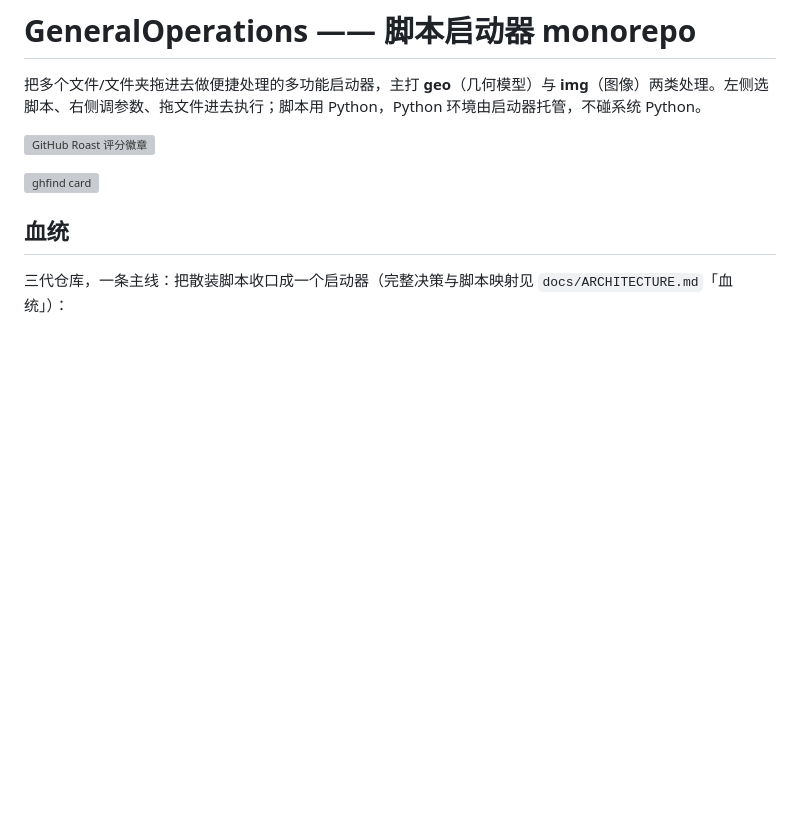
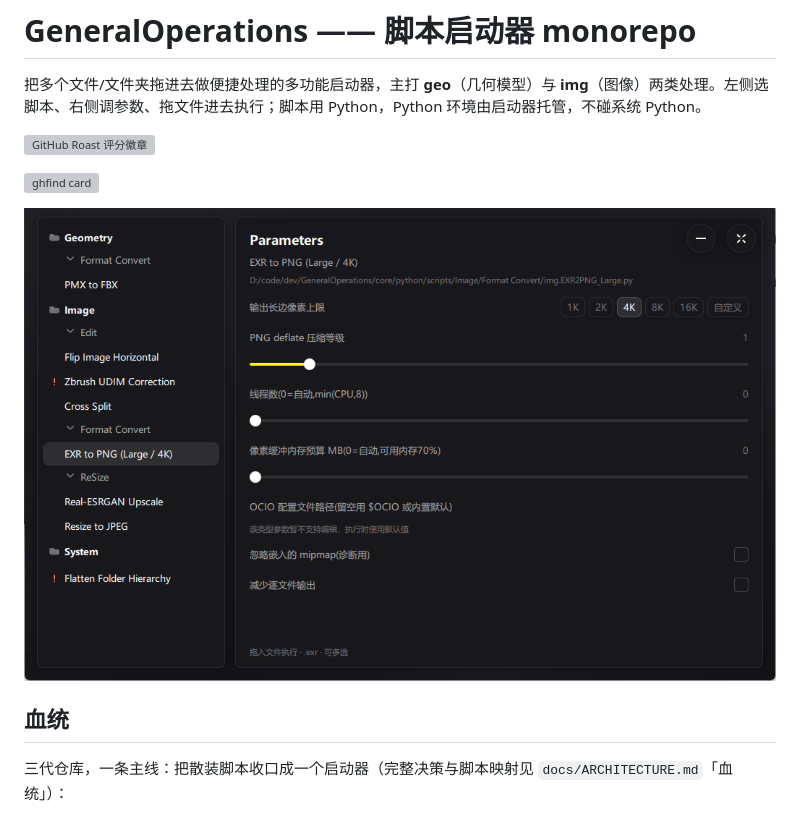
Before and after one commit to Sintaka/GeneralOperations, a Markdown page: README.md, the part around the change. GitHub-like rendering; pictures changed too: screenshot.png (added); blank space fills up the shorter version; grey boxes are pictures that could not be loaded.

```diff
--- a/README.md
+++ b/README.md
@@ -7,6 +7,8 @@ Python，Python 环境由启动器托管，不碰系统 Python。
 [![GitHub Roast 评分徽章](https://ghfind.com/api/badge/sintaka)](https://ghfind.com/u/sintaka?ref=badge)
 
 [![ghfind card](https://ghfind.com/api/card/sintaka?theme=light&variant=work&qr=1)](https://ghfind.com/u/sintaka)
+
+![主界面：左侧脚本 Outliner，右侧参数面板](screenshot.png)
 
 ## 血统
 
```
Also changed, not shown: AGENTS.md (+5 -2 lines), docs/pitfalls/2026-09-06-canvas-resize-repaint.md (deleted, +0 -29 lines), docs/pitfalls/2026-09-06-positioner-invisible-child-height.md (deleted, +0 -29 lines), docs/pitfalls/2026-09-06-viewsection-previous-sections-qt5.md (deleted, +0 -28 lines), docs/pitfalls/2026-09-07-listview-section-relayout-qt5.md (deleted, +0 -30 lines), docs/pitfalls/README.md (+5 -7 lines), 5 other files.
